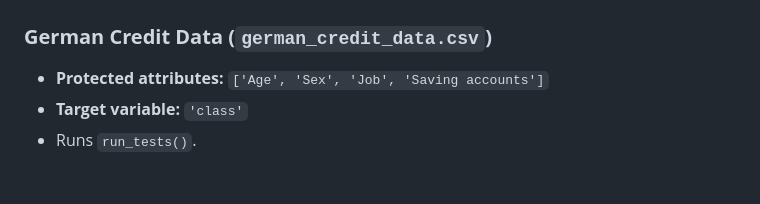
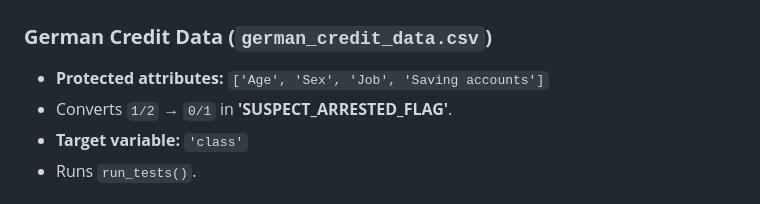
Before and after one commit to DanZlotnikov/DM_Project_IBS_Identification, a Markdown page: README.md, the part around the change. GitHub-like rendering.

```diff
--- a/README.md
+++ b/README.md
@@ -115,6 +115,7 @@ run_tests(X, check_cols, y)
 ## **Datasets Used**
 ### **German Credit Data (`german_credit_data.csv`)**
 - **Protected attributes:** `['Age', 'Sex', 'Job', 'Saving accounts']`
+- Converts `1/2` → `0/1` in **'SUSPECT_ARRESTED_FLAG'**.
 - **Target variable:** `'class'`
 - Runs `run_tests()`.
 
```
